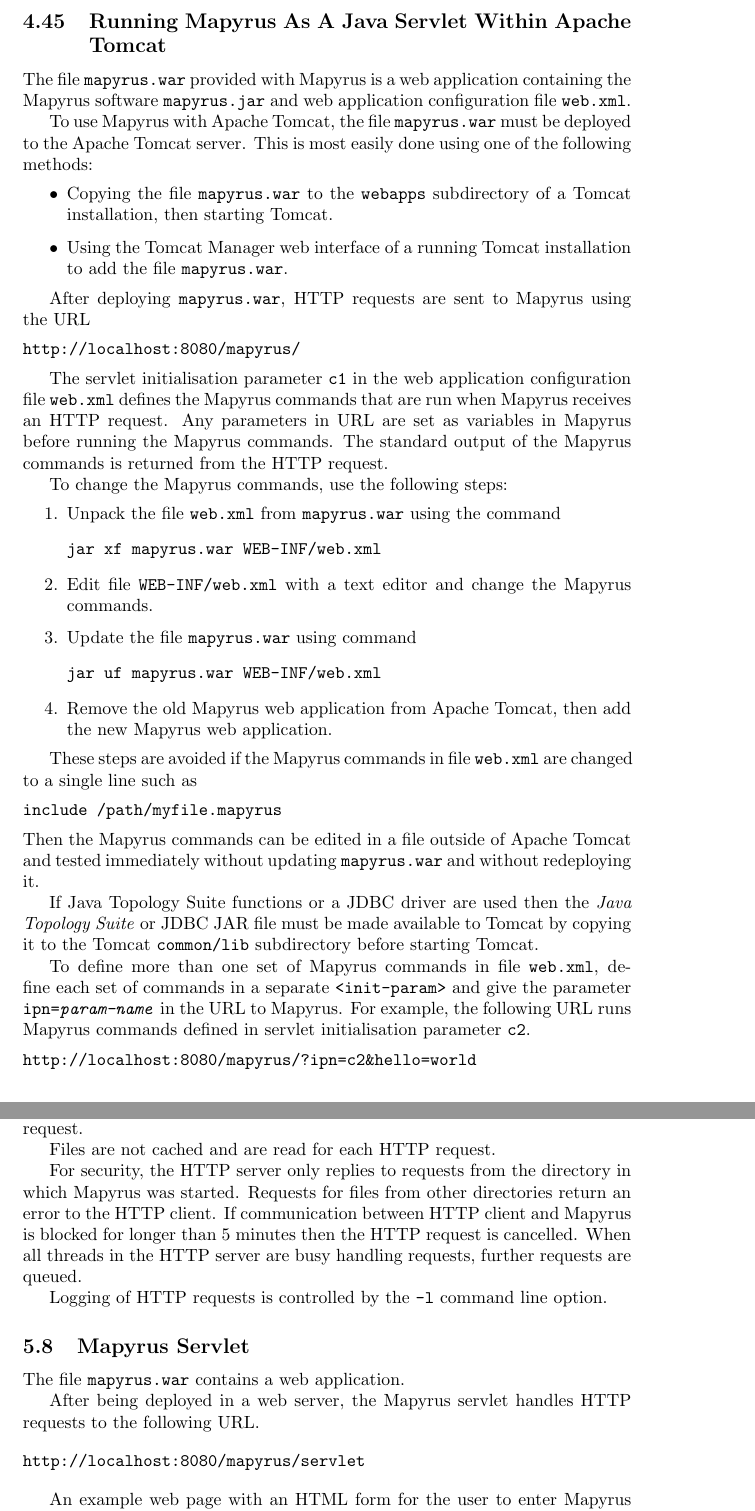
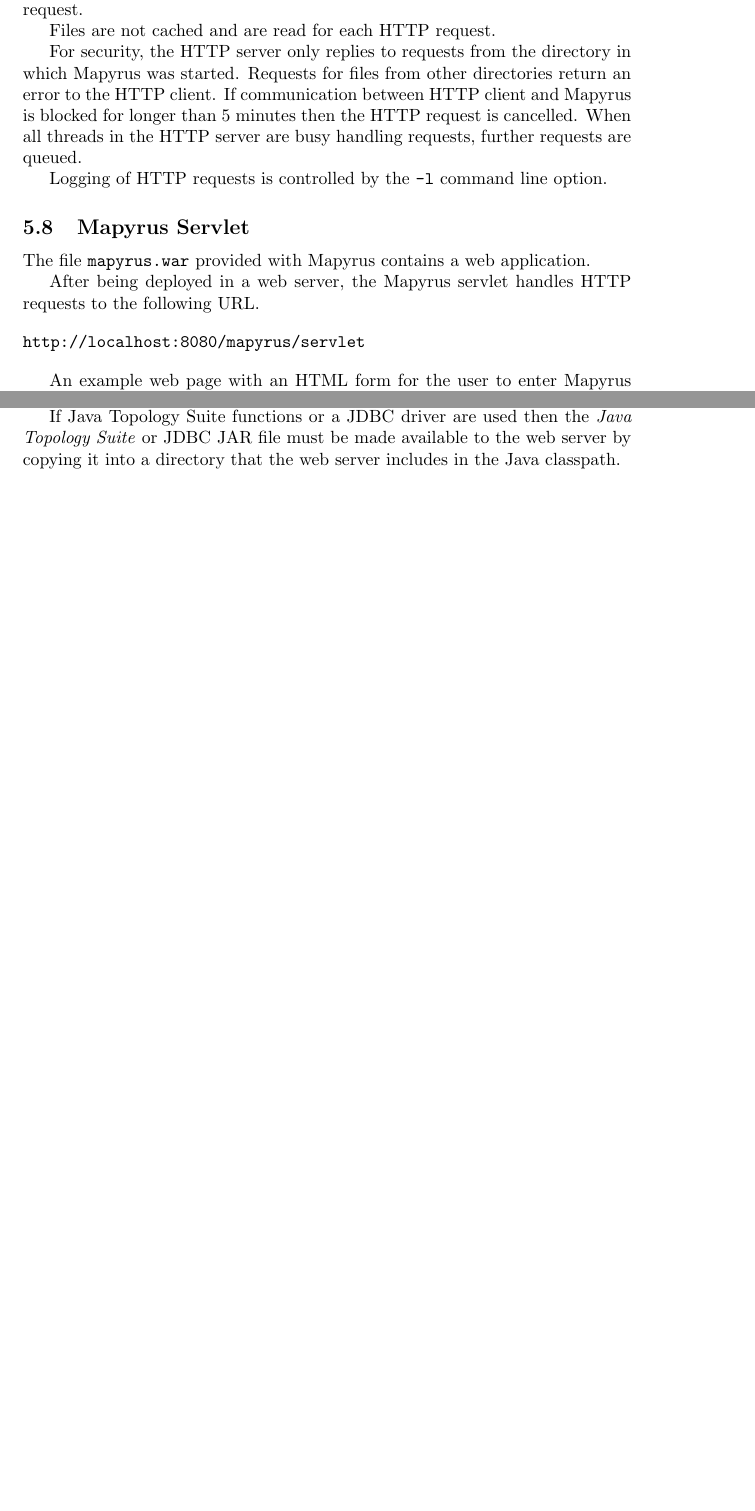
Before and after one commit to simoc/mapyrus, a LaTeX document (userdoc/mapyrus.tex, which reads userdoc/reference.tex, userdoc/tutorial.tex): two parts of pages 38 and 88 of 89 before the commit and two parts of pages 87 and 88 of 88 after it, joined at a grey line, cut at the place of the change, the shorter picture padded with empty space. Compiled offline with pdfLaTeX.

Commit message:
Remove tutorial on servlets and include all info in reference section instead

```diff
--- a/userdoc/reference.tex
+++ b/userdoc/reference.tex
@@ -3164,7 +3164,8 @@
 
 \subsection{Mapyrus Servlet}
 
-The file \texttt{mapyrus.war} contains a web application.
+The file \texttt{mapyrus.war} provided with Mapyrus
+contains a web application.
 
 After being deployed in a web server, the Mapyrus servlet handles HTTP
 requests to the following URL.
@@ -3222,5 +3223,10 @@
 pool are available using the \texttt{jndiname} option in
 the \texttt{dataset} command.
 
+If Java Topology Suite functions or a JDBC driver are used then the
+\textit{Java Topology Suite} or JDBC JAR file must be made available
+to the web server by copying it into a directory that the web server
+includes in the Java classpath.
+
 The Mapyrus servlet throws a Java ServletException if there is an error
 in the Mapyrus commands, or an error running the Mapyrus commands.
--- a/userdoc/tutorial.tex
+++ b/userdoc/tutorial.tex
@@ -1961,85 +1961,6 @@
 clicked in the image (with origin in top-left corner of the image).
 Use these variables to calculate the new area to display.
 \end{itemize}
-
-\subsection{Running Mapyrus As A Java Servlet Within Apache Tomcat}
-
-The file
-\texttt{mapyrus.war}
-provided with Mapyrus is a web application containing
-the Mapyrus software \texttt{mapyrus.jar} and web application
-configuration file \texttt{web.xml}.
-
-To use Mapyrus with Apache Tomcat, the file \texttt{mapyrus.war}
-must be deployed to the Apache Tomcat server.  This is most easily
-done using one of the following methods:
-\begin{itemize}
-\item
-Copying the file \texttt{mapyrus.war} to the \texttt{webapps}
-subdirectory of a Tomcat installation, then starting Tomcat.
-\item
-Using the Tomcat Manager web interface of a running Tomcat installation
-to add the file \texttt{mapyrus.war}.
-\end{itemize}
-
-After deploying \texttt{mapyrus.war}, HTTP requests are sent to Mapyrus
-using the URL
-\begin{verbatim}
-http://localhost:8080/mapyrus/
-\end{verbatim}
-
-The servlet initialisation parameter \texttt{c1} in the
-web application configuration file \texttt{web.xml}
-defines the Mapyrus commands that are run when Mapyrus receives an
-HTTP request.
-Any parameters in URL are set as variables in Mapyrus
-before running the Mapyrus commands.
-The standard output of the Mapyrus commands is returned from the
-HTTP request.
-
-To change the Mapyrus commands, use the following steps:
-\begin{enumerate}
-\item
-Unpack the file \texttt{web.xml} from \texttt{mapyrus.war} using
-the command
-\begin{verbatim}
-jar xf mapyrus.war WEB-INF/web.xml
-\end{verbatim}
-\item
-Edit file \texttt{WEB-INF/web.xml} with a text editor and change
-the Mapyrus commands.
-\item
-Update the file \texttt{mapyrus.war} using command
-\begin{verbatim}
-jar uf mapyrus.war WEB-INF/web.xml
-\end{verbatim}
-\item
-Remove the old Mapyrus web application from Apache Tomcat, then
-add the new Mapyrus web application.
-\end{enumerate}
-
-These steps are avoided if the Mapyrus commands in file
-\texttt{web.xml} are changed to a single line such as
-\begin{verbatim}
-include /path/myfile.mapyrus
-\end{verbatim}
-Then the Mapyrus commands can be edited in a file outside of
-Apache Tomcat and tested immediately
-without updating \texttt{mapyrus.war} and without redeploying it.
-
-If Java Topology Suite functions or a JDBC driver are used then the
-\textit{Java Topology Suite} or JDBC JAR file must be made available
-to Tomcat by copying it to the Tomcat
-\texttt{common/lib} subdirectory before starting Tomcat.
-
-To define more than one set of Mapyrus commands in file \texttt{web.xml},
-define each set of commands in a separate \texttt{<init-param>} and give
-the parameter \texttt{ipn=\textit{param-name}} in the URL to
-Mapyrus.  For example, the following URL runs Mapyrus commands defined
-in servlet initialisation parameter \texttt{c2}.
-\begin{verbatim}
-http://localhost:8080/mapyrus/?ipn=c2&hello=world
-\end{verbatim}
 
 \subsection{Using Mapyrus In A Java Or Jython Application}
 
```
